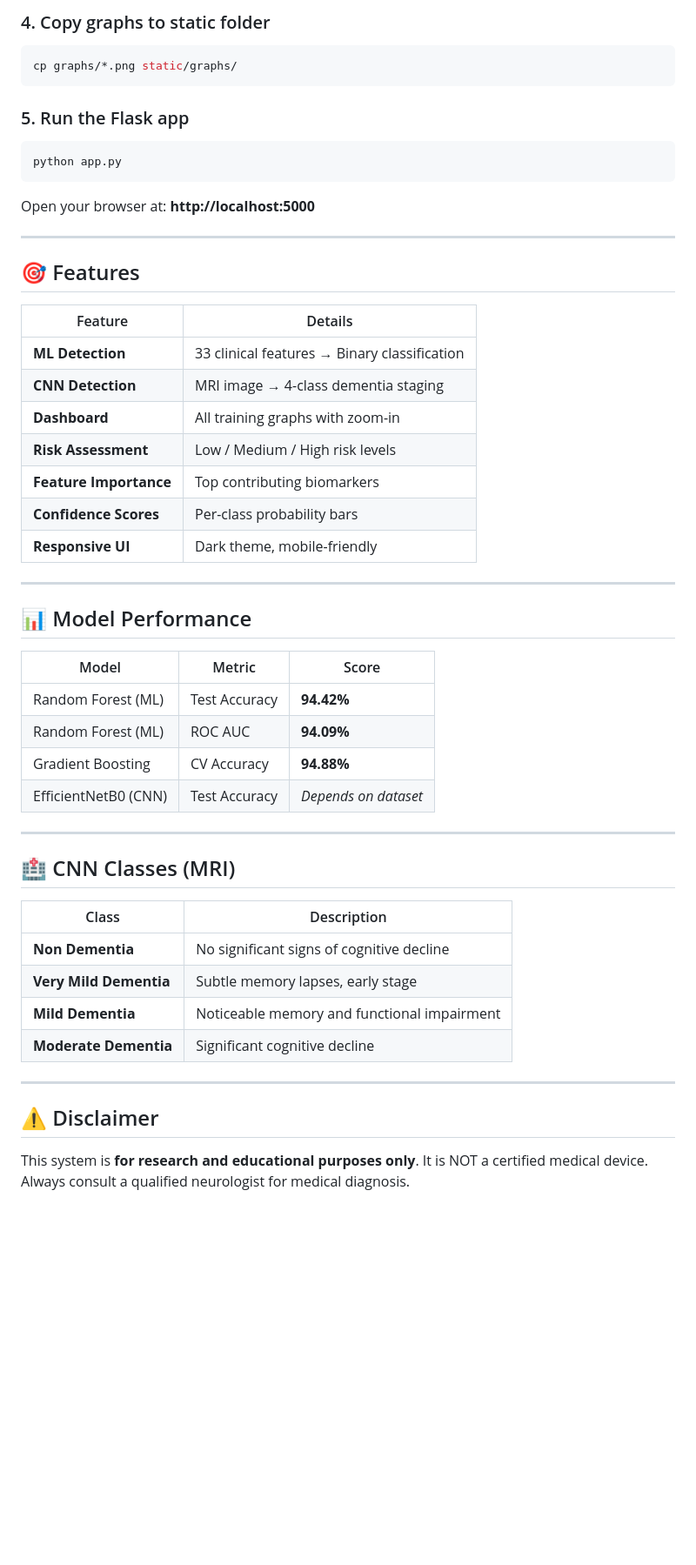
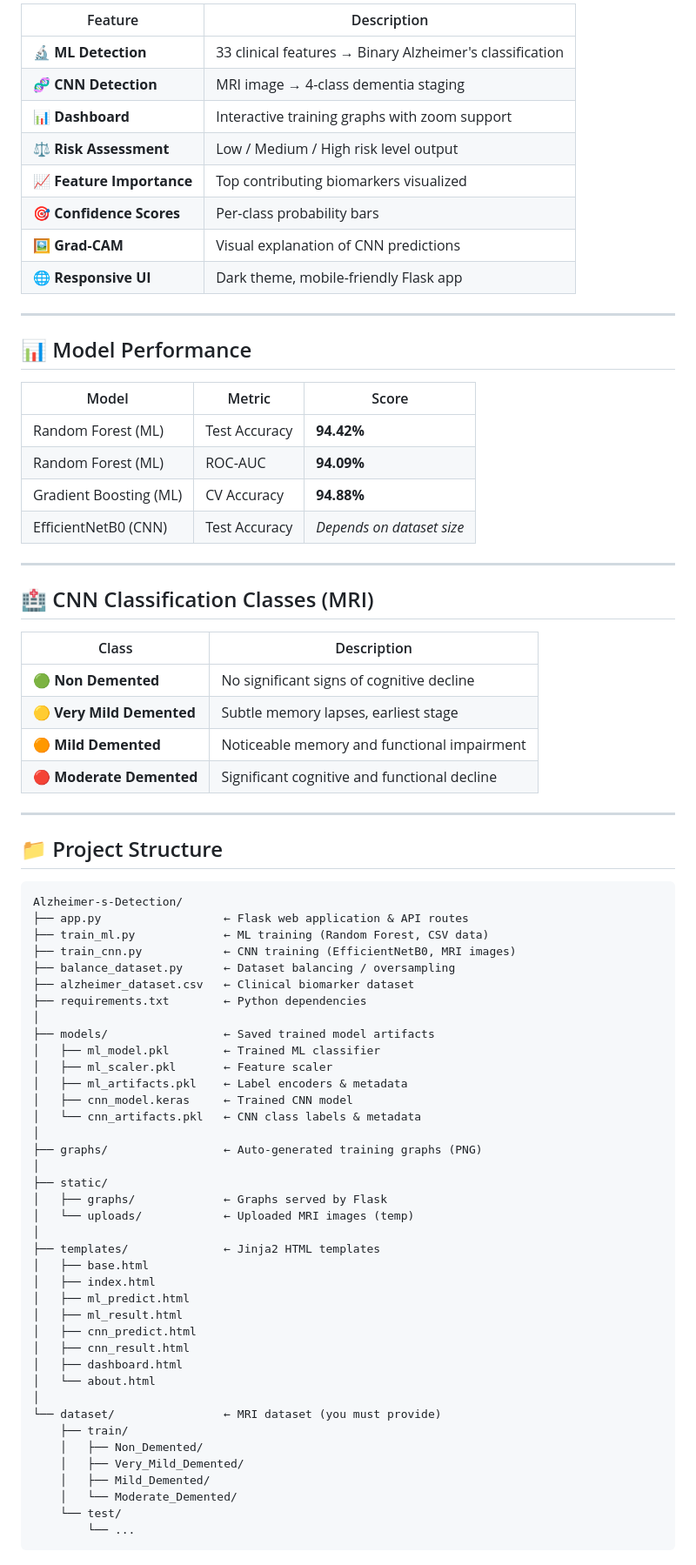
Before and after one commit to Hannath-anna/Alzheimer-s-Detection, a Markdown page: README.md, the part around one of its changes. Shown at 87% size. GitHub-like rendering; blank space fills up the shorter version.

Commit message:
Update README with comprehensive project documentation, badges, and architecture overview

````diff
--- a/README.md
+++ b/README.md
@@ -77,27 +31,13 @@ This trains an EfficientNetB0 CNN and generates:
-### 4. Copy graphs to static folder
-```bash
-cp graphs/*.png static/graphs/
-```
-
-### 5. Run the Flask app
-```bash
-python app.py
-```
-Open your browser at: **http://localhost:5000**
-
----
-
-## 🎯 Features
-
-| Feature | Details |
+| Feature | Description |
 |---|---|
-| **ML Detection** | 33 clinical features → Binary classification |
-| **CNN Detection** | MRI image → 4-class dementia staging |
-| **Dashboard** | All training graphs with zoom-in |
-| **Risk Assessment** | Low / Medium / High risk levels |
-| **Feature Importance** | Top contributing biomarkers |
-| **Confidence Scores** | Per-class probability bars |
-| **Responsive UI** | Dark theme, mobile-friendly |
+| 🔬 **ML Detection** | 33 clinical features → Binary Alzheimer's classification |
+| 🧬 **CNN Detection** | MRI image → 4-class dementia staging |
+| 📊 **Dashboard** | Interactive training graphs with zoom support |
+| ⚖️ **Risk Assessment** | Low / Medium / High risk level output |
+| 📈 **Feature Importance** | Top contributing biomarkers visualized |
+| 🎯 **Confidence Scores** | Per-class probability bars |
+| 🖼️ **Grad-CAM** | Visual explanation of CNN predictions |
+| 🌐 **Responsive UI** | Dark theme, mobile-friendly Flask app |
 
 ---
 
@@ -106,24 +46,64 @@ Open your browser at: **http://localhost:5000**
 | Model | Metric | Score |
 |---|---|---|
 | Random Forest (ML) | Test Accuracy | **94.42%** |
-| Random Forest (ML) | ROC AUC | **94.09%** |
-| Gradient Boosting | CV Accuracy | **94.88%** |
-| EfficientNetB0 (CNN) | Test Accuracy | *Depends on dataset* |
+| Random Forest (ML) | ROC-AUC | **94.09%** |
+| Gradient Boosting (ML) | CV Accuracy | **94.88%** |
+| EfficientNetB0 (CNN) | Test Accuracy | *Depends on dataset size* |
 
 ---
 
-## 🏥 CNN Classes (MRI)
+## 🏥 CNN Classification Classes (MRI)
 
 | Class | Description |
 |---|---|
-| **Non Dementia** | No significant signs of cognitive decline |
-| **Very Mild Dementia** | Subtle memory lapses, early stage |
-| **Mild Dementia** | Noticeable memory and functional impairment |
-| **Moderate Dementia** | Significant cognitive decline |
+| 🟢 **Non Demented** | No significant signs of cognitive decline |
+| 🟡 **Very Mild Demented** | Subtle memory lapses, earliest stage |
+| 🟠 **Mild Demented** | Noticeable memory and functional impairment |
+| 🔴 **Moderate Demented** | Significant cognitive and functional decline |
 
 ---
 
-## ⚠️ Disclaimer
+## 📁 Project Structure
 
-This system is **for research and educational purposes only**. It is NOT a certified medical device.
-Always consult a qualified neurologist for medical diagnosis.
+```
+Alzheimer-s-Detection/
+├── app.py                  ← Flask web application & API routes
+├── train_ml.py             ← ML training (Random Forest, CSV data)
+├── train_cnn.py            ← CNN training (EfficientNetB0, MRI images)
+├── balance_dataset.py      ← Dataset balancing / oversampling
+├── alzheimer_dataset.csv   ← Clinical biomarker dataset
+├── requirements.txt        ← Python dependencies
+│
+├── models/                 ← Saved trained model artifacts
+│   ├── ml_model.pkl        ← Trained ML classifier
+│   ├── ml_scaler.pkl       ← Feature scaler
+│   ├── ml_artifacts.pkl    ← Label encoders & metadata
+│   ├── cnn_model.keras     ← Trained CNN model
+│   └── cnn_artifacts.pkl   ← CNN class labels & metadata
+│
+├── graphs/                 ← Auto-generated training graphs (PNG)
+│
+├── static/
+│   ├── graphs/             ← Graphs served by Flask
+│   └── uploads/            ← Uploaded MRI images (temp)
+│
+├── templates/              ← Jinja2 HTML templates
+│   ├── base.html
+│   ├── index.html
+│   ├── ml_predict.html
+│   ├── ml_result.html
+│   ├── cnn_predict.html
+│   ├── cnn_result.html
+│   ├── dashboard.html
+│   └── about.html
+│
+└── dataset/                ← MRI dataset (you must provide)
+    ├── train/
+    │   ├── Non_Demented/
+    │   ├── Very_Mild_Demented/
+    │   ├── Mild_Demented/
+    │   └── Moderate_Demented/
+    └── test/
+        └── ...
+```
+
````
Also changed, not shown: other parts of README.md (+161 -67 lines).
